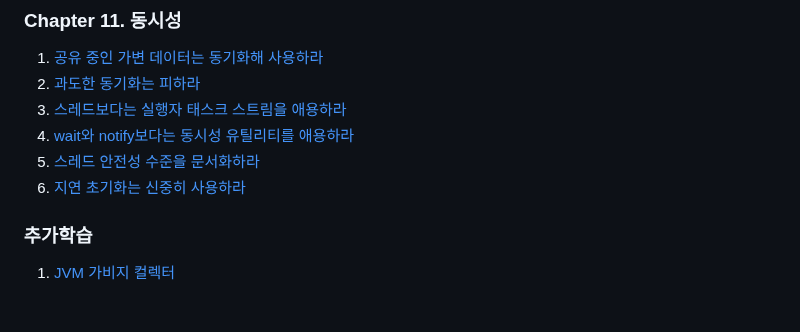
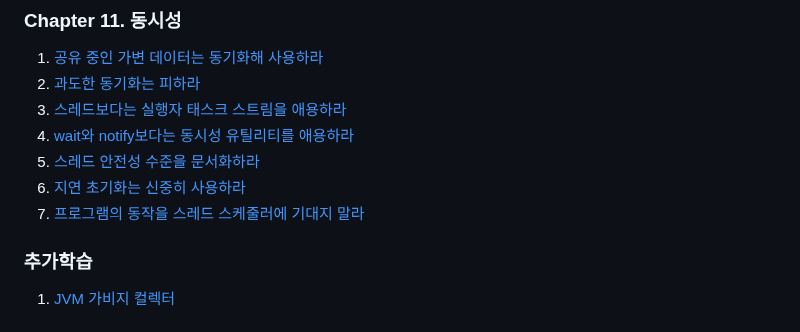
Before and after one commit to brightdev-bs/TIL, a Markdown page: effective-java/docs/Main.md, the part around the change. Drawn GitHub-style.

Commit message:
이펙티브 자바 - 11장  - 프로그램의 동작을 스레드 스케줄러에 기대지 말라

```diff
--- a/effective-java/docs/Main.md
+++ b/effective-java/docs/Main.md
@@ -104,6 +104,7 @@ equlas, hashCode, toString, clone, finalize는 모두 재정의(Overriding)를
 4. [wait와 notify보다는 동시성 유틸리티를 애용하라](ch11/wait와_notify보다는_동시성_유틸리티를_애용하라.md)
 5. [스레드 안전성 수준을 문서화하라](ch11/스레드_안전성_수준을_문서화하라.md)
 6. [지연 초기화는 신중히 사용하라](ch11/지연_초기화는_신중히_사용하라.md)
+7. [프로그램의 동작을 스레드 스케줄러에 기대지 말라](ch11/프로그램의_동작을_스레드_스케줄러에_기대지_말라.md)
 
 
 
```
Also changed, not shown: 1 other file.
